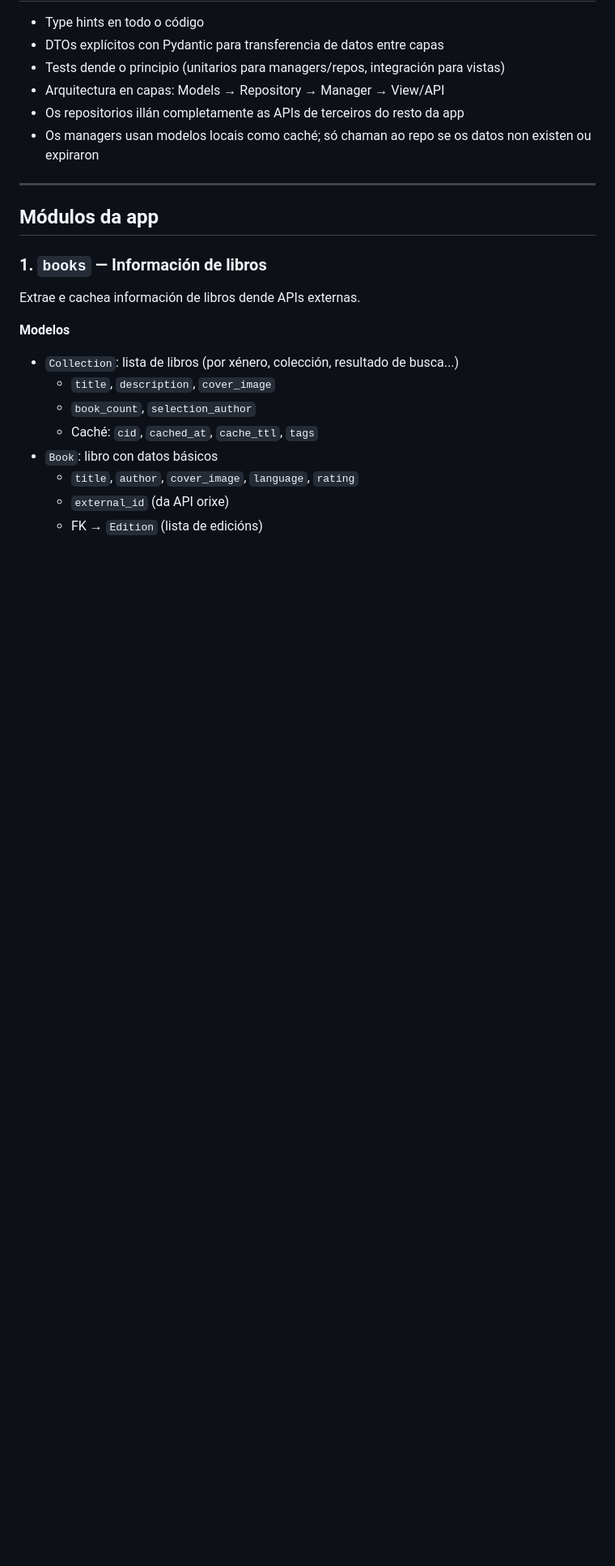
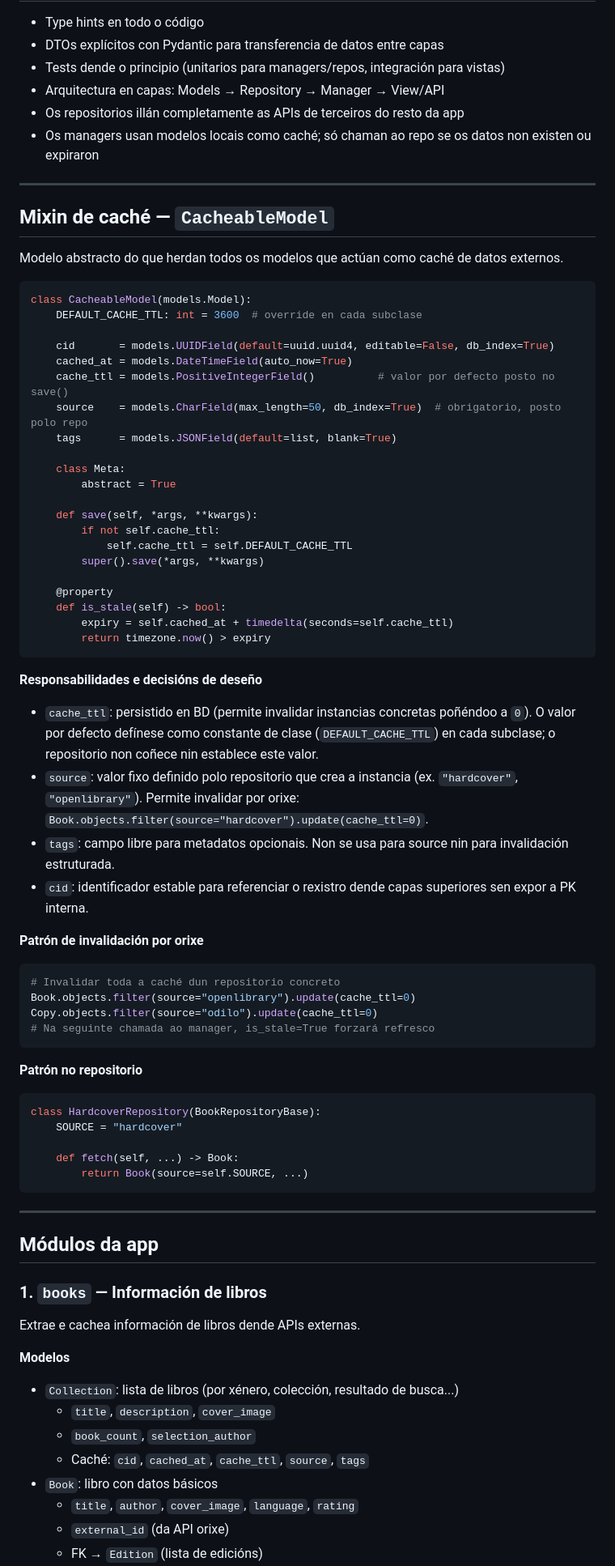
Before and after one commit to mclois/prestameler, a Markdown page: CONTEXT.md, the part around one of its changes. Shown at 81% size. Drawn GitHub-style; blank space fills up the shorter version.

Commit message:
docs: Update CONTEXT.md: cache and Books 3rd party service

````diff
--- a/CONTEXT.md
+++ b/CONTEXT.md
@@ -32,6 +32,60 @@ A app `availability` non se ve afectada: os libros identifícanse por ISBN, que
 
 ---
 
+## Mixin de caché — `CacheableModel`
+
+Modelo abstracto do que herdan todos os modelos que actúan como caché de datos externos.
+
+```python
+class CacheableModel(models.Model):
+    DEFAULT_CACHE_TTL: int = 3600  # override en cada subclase
+
+    cid       = models.UUIDField(default=uuid.uuid4, editable=False, db_index=True)
+    cached_at = models.DateTimeField(auto_now=True)
+    cache_ttl = models.PositiveIntegerField()          # valor por defecto posto no save()
+    source    = models.CharField(max_length=50, db_index=True)  # obrigatorio, posto polo repo
+    tags      = models.JSONField(default=list, blank=True)
+
+    class Meta:
+        abstract = True
+
+    def save(self, *args, **kwargs):
+        if not self.cache_ttl:
+            self.cache_ttl = self.DEFAULT_CACHE_TTL
+        super().save(*args, **kwargs)
+
+    @property
+    def is_stale(self) -> bool:
+        expiry = self.cached_at + timedelta(seconds=self.cache_ttl)
+        return timezone.now() > expiry
+```
+
+**Responsabilidades e decisións de deseño**
+
+- `cache_ttl`: persistido en BD (permite invalidar instancias concretas poñéndoo a `0`). O valor por defecto defínese como constante de clase (`DEFAULT_CACHE_TTL`) en cada subclase; o repositorio non coñece nin establece este valor.
+- `source`: valor fixo definido polo repositorio que crea a instancia (ex. `"hardcover"`, `"openlibrary"`). Permite invalidar por orixe: `Book.objects.filter(source="hardcover").update(cache_ttl=0)`.
+- `tags`: campo libre para metadatos opcionais. Non se usa para source nin para invalidación estruturada.
+- `cid`: identificador estable para referenciar o rexistro dende capas superiores sen expor a PK interna.
+
+**Patrón de invalidación por orixe**
+```python
+# Invalidar toda a caché dun repositorio concreto
+Book.objects.filter(source="openlibrary").update(cache_ttl=0)
+Copy.objects.filter(source="odilo").update(cache_ttl=0)
+# Na seguinte chamada ao manager, is_stale=True forzará refresco
+```
+
+**Patrón no repositorio**
+```python
+class HardcoverRepository(BookRepositoryBase):
+    SOURCE = "hardcover"
+
+    def fetch(self, ...) -> Book:
+        return Book(source=self.SOURCE, ...)
+```
+
+---
+
 ## Módulos da app
 
 ### 1. `books` — Información de libros
@@ -41,7 +95,7 @@ Extrae e cachea información de libros dende APIs externas.
 - `Collection`: lista de libros (por xénero, colección, resultado de busca...)
   - `title`, `description`, `cover_image`
   - `book_count`, `selection_author`
-  - Caché: `cid`, `cached_at`, `cache_ttl`, `tags`
+  - Caché: `cid`, `cached_at`, `cache_ttl`, `source`, `tags`
 - `Book`: libro con datos básicos
   - `title`, `author`, `cover_image`, `language`, `rating`
   - `external_id` (da API orixe)
````
Also changed, not shown: other parts of CONTEXT.md (+21 -11 lines).
